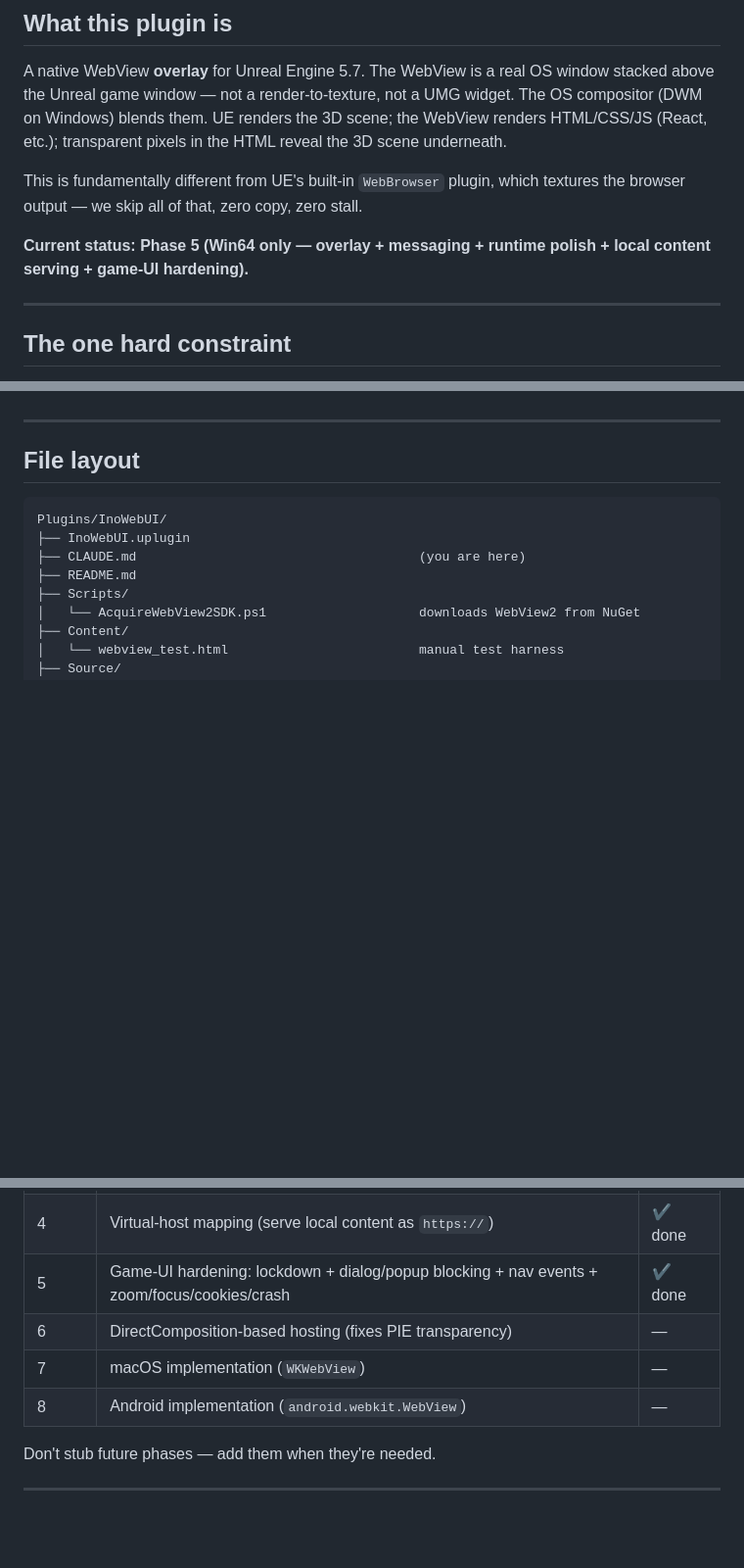
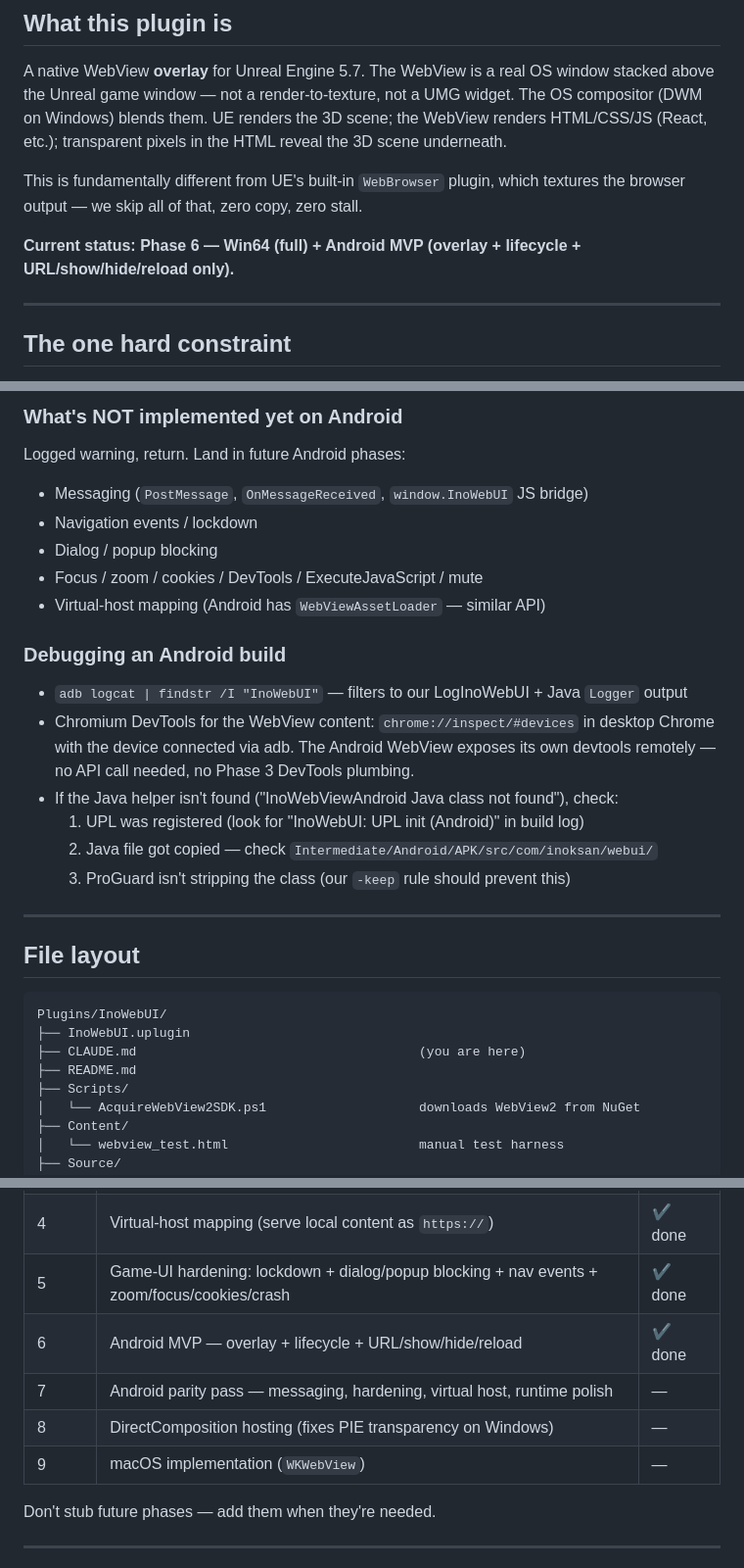
Before and after one commit to nobandegani/ino-web-ui-ue, a Markdown page: CLAUDE.md, 3 parts joined by grey strips. Shown at 98% size. GitHub-like rendering; blank space fills up the shorter version.

```diff
--- a/CLAUDE.md
+++ b/CLAUDE.md
@@ -16,7 +16,7 @@ pixels in the HTML reveal the 3D scene underneath.
 This is fundamentally different from UE's built-in `WebBrowser` plugin, which
 textures the browser output — we skip all of that, zero copy, zero stall.
 
-**Current status: Phase 5 (Win64 only — overlay + messaging + runtime polish + local content serving + game-UI hardening).**
+**Current status: Phase 6 — Win64 (full) + Android MVP (overlay + lifecycle + URL/show/hide/reload only).**
 
 ---
 
@@ -79,3 +142,21 @@ contains zero platform-specific code, so publishing it costs nothing —
+### What's NOT implemented yet on Android
+
+Logged warning, return. Land in future Android phases:
+
+- Messaging (`PostMessage`, `OnMessageReceived`, `window.InoWebUI` JS bridge)
+- Navigation events / lockdown
+- Dialog / popup blocking
+- Focus / zoom / cookies / DevTools / ExecuteJavaScript / mute
+- Virtual-host mapping (Android has `WebViewAssetLoader` — similar API)
+
+### Debugging an Android build
+
+- `adb logcat | findstr /I "InoWebUI"` — filters to our LogInoWebUI + Java `Logger` output
+- Chromium DevTools for the WebView content: `chrome://inspect/#devices` in desktop Chrome with the device connected via adb. The Android WebView exposes its own devtools remotely — no API call needed, no Phase 3 DevTools plumbing.
+- If the Java helper isn't found ("InoWebViewAndroid Java class not found"), check:
+  1. UPL was registered (look for "InoWebUI: UPL init (Android)" in build log)
+  2. Java file got copied — check `Intermediate/Android/APK/src/com/inoksan/webui/`
+  3. ProGuard isn't stripping the class (our `-keep` rule should prevent this)
 
 ---
 
@@ -415,9 +496,10 @@ Common pattern examples:
 | 3 | DevTools / ExecuteJS / mute / context-menu & accelerator toggles / UA override | ✔ done |
 | 4 | Virtual-host mapping (serve local content as `https://`) | ✔ done |
 | 5 | Game-UI hardening: lockdown + dialog/popup blocking + nav events + zoom/focus/cookies/crash | ✔ done |
-| 6 | DirectComposition-based hosting (fixes PIE transparency) | — |
-| 7 | macOS implementation (`WKWebView`) | — |
-| 8 | Android implementation (`android.webkit.WebView`) | — |
+| 6 | Android MVP — overlay + lifecycle + URL/show/hide/reload | ✔ done |
+| 7 | Android parity pass — messaging, hardening, virtual host, runtime polish | — |
+| 8 | DirectComposition hosting (fixes PIE transparency on Windows) | — |
+| 9 | macOS implementation (`WKWebView`) | — |
 
 Don't stub future phases — add them when they're needed.
 
```
Also changed, not shown: other parts of CLAUDE.md (+63 -0 lines).
